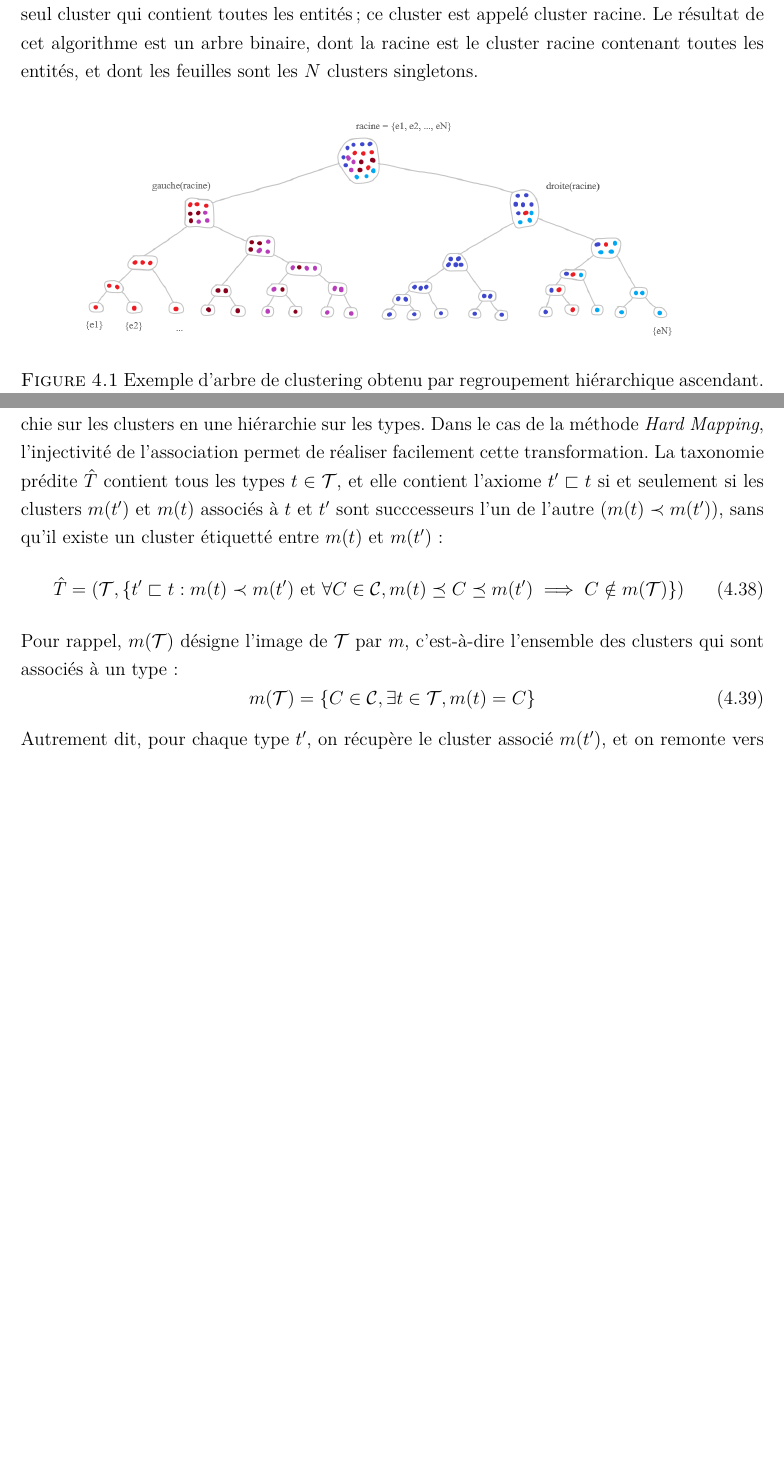
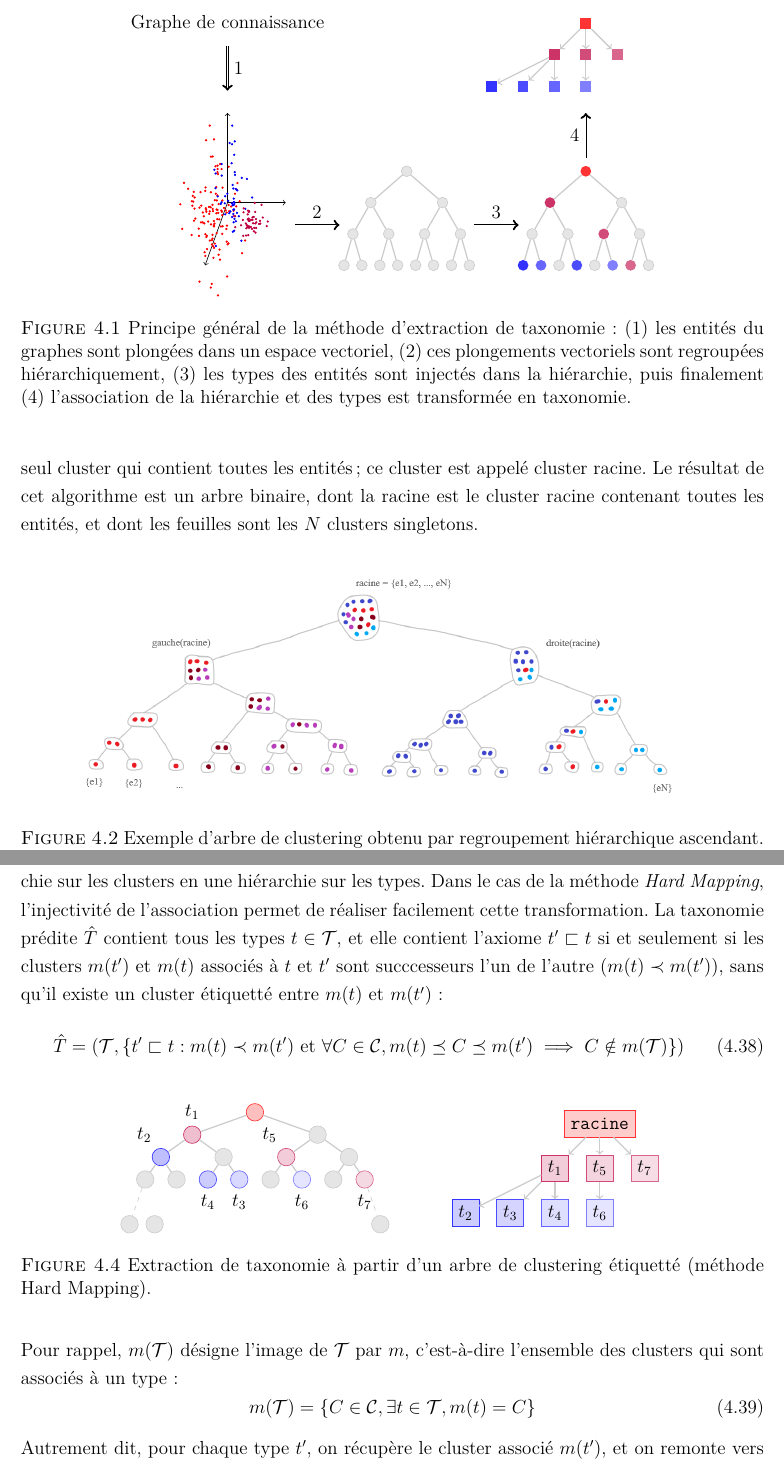
Before and after one commit to felix-martel/taxonomy-extraction-thesis, a LaTeX book (Document.tex, which reads 7-Theme2.tex, fig/te-hm-extraction.tex, fig/te-summary.tex): two parts of pages 46 and 57 of 86 before the commit and two parts of pages 46 and 57 of 85 after it, joined at a grey line, cut at the place of the change, the shorter picture padded with empty space. Compiled offline with pdfLaTeX; TikZ figures are drawn from their code, not taken from saved files.

Commit message:
Add figures for tax. extraction

```diff
--- a/7-Theme2.tex
+++ b/7-Theme2.tex
@@ -26,6 +26,13 @@ Relâcher cette contrainte : donne accès au graphe complet, et pas seulement au
 Dans le problème de l'extraction de taxonomie, on est amené à manipuler des données sur deux plans : le premier est celui des types (\dbo{Person}, \dbo{Athlete}, \dbo{Artist}, \ldots) reliés entre eux par des liens de subsumption (par exemple, $\dbo{Athlete} \sqsubset \dbo{Person}$); le second est celui des instances et des groupes d'instances, dans lequel on dispose de liens de proximité entre instances, grâce aux plongements vectoriels, et de liens d'inclusion entre groupes d'instance. Ces deux plans sont liés : le pendant dans le plan des instances de l'axiome $\dbo{Athlete} \sqsubset \dbo{Person}$ est l'affirmation «le groupe des athlètes est inclus dans le groupe des personnes».
 
 Si l'on dispose d'une taxonomie, on peut naturellement déduire une hiérarchie sur les groupes d'entités : ainsi, les entités de type \dbo{Agent} peuvent être divisées en deux sous-groupes, celui des \dbo{Organisation} et celui des \dbo{Person}; les entités de ce dernier groupe peuvent à leur tour être divisées en plusieurs sous-groupes (\dbo{Athlete}, \dbo{Artist}, etc.). Inversement, les plongements vectoriels d'entités fournissent un moyen pour créer une hiérarchie sur les groupes d'entités : il suffit pour cela d'appliquer un algorithme de regroupement hiérarchique sur ces plongements. Un tel algorithme regroupe les plongements en groupes, sur la base de leur proximité géométrique; on obtient une division des plongements en groupes géométriquement similaires, eux-même divisés en sous-groupes, et ainsi de suite. L'idée de notre méthode est d'utiliser cette hiérarchie sur les groupes pour induire une hiérarchie sur les types, autrement dit une taxonomie.
+
+\begin{figure}[h]
+    \centering
+    \input{fig/te-summary}
+    \caption[Principe général de l'extraction de taxonomie]{Principe général de la méthode d'extraction de taxonomie : (1) les entités du graphes sont plongées dans un espace vectoriel, (2) ces plongements vectoriels sont regroupées hiérarchiquement, (3) les types des entités sont injectés dans la hiérarchie, puis finalement (4) l'association de la hiérarchie et des types est transformée en taxonomie.}
+    \label{fig:te-summary}
+\end{figure}
 
 La méthode proposée ici se résume donc en trois étapes : d'abord, on effectue un regroupement hiérarchique des plongements vectoriels afin d'extraire un arbre de clustering, c'est-à-dire une hiérarchie sur les groupes d'entités (section \ref{subsec:te-clustering}); ensuite, les types des entités sont injectés dans cet arbre de clustering (section \ref{subsec:te-mapping}); enfin, une taxonomie est extraite en combinant les types et la structure d'arbre (section \ref{subsec:te-taxconstruction}).
 
@@ -409,8 +416,17 @@ Une fois les types associés aux clusters, la taxonomie est construite en transf
     \Tpred = (\cal{T}, \{t' \sqsubset t : m(t) \prec m(t') \text{ et } \forall C \in \cal{C}, m(t) \preceq C \preceq m(t') \implies C \notin m(\cal{T}) \})
     \label{eq:te-extract-tax-from-mapping}
 \end{equation}
+
+\begin{figure}[h]
+    \centering
+    \input{fig/te-hm-extraction}
+    \caption[Extraction de taxonomie selon la méthode Hard Mapping]{Extraction de taxonomie à partir d'un arbre de clustering étiquetté (méthode Hard Mapping).}
+    \label{fig:te-hm-extraction}
+\end{figure}
+
+
 Pour rappel, $m(\cal{T})$ désigne l'image de $\cal{T}$ par $m$, c'est-à-dire l'ensemble des clusters qui sont associés à un type :
 \begin{equation}
     m(\cal{T}) = \{ C \in \cal{C}, \exists t \in \cal{T}, m(t) = C \}
 \end{equation}
-Autrement dit, pour chaque type $t'$, on récupère le cluster associé $m(t')$, et on remonte vers la racine en cherchant le premier prédecesseur de $m(t')$ qui soit associé à un type. Si un tel prédecesseur $m(t)$ existe, on ajoute à $\Tpred$ l'axiome de subsumption $t' \sqsubset t$.
+Autrement dit, pour chaque type $t'$, on récupère le cluster associé $m(t')$, et on remonte vers la racine en cherchant le premier prédecesseur de $m(t')$ qui soit associé à un type. Si un tel prédecesseur $m(t)$ existe, on ajoute à $\Tpred$ l'axiome de subsumption $t' \sqsubset t$. Ce processus est décrit à la figure \ref{fig:te-hm-extraction}.
--- /dev/null
+++ b/fig/te-hm-extraction.tex
@@ -0,0 +1,96 @@
+\begin{tikzpicture}
+    [
+    cnode/.style={draw=gray!40,fill=gray!20,minimum width=0.2mm,circle},
+    colnode/.style={draw=red!80,fill=red!40,minimum width=0.2mm,circle},
+    cline/.style={gray!40,thick},
+    rnode/.style={draw=gray!40,fill=gray!20,minimum width=6mm, minimum height=6mm, rectangle},
+    recnode/.style={fill=#1,minimum width=0.2mm,circle},
+    r1node/.style={draw=#1!80,fill=#1!25,minimum width=0.2mm,circle},
+    r2node/.style={draw=#1!70,fill=#1!20,minimum width=0.2mm,circle},
+    r3node/.style={draw=#1!60,fill=#1!15,minimum width=0.2mm,circle},
+    r4node/.style={draw=#1!50,fill=#1!10,minimum width=0.2mm,circle},
+    t1node/.style={draw=#1!80,fill=#1!20,minimum width=6mm, minimum height=6mm, rectangle},
+    t2node/.style={draw=#1!70,fill=#1!17,minimum width=6mm, minimum height=6mm, rectangle},
+    t3node/.style={draw=#1!60,fill=#1!13,minimum width=6mm, minimum height=6mm, rectangle},
+    t4node/.style={draw=#1!50,fill=#1!10,minimum width=6mm, minimum height=6mm, rectangle},
+    ]
+
+    %
+    % CLUSTERING TREE
+    %
+
+    \def\stepx{0.7};
+    \def\stepy{0.5};
+
+    \node[r3node=blue, label=270:$t_3$] (000) at (-0.5*\stepx,-2*\stepy) {};
+    \node[r2node=blue, label=270:$t_4$] (001) at (-1.5*\stepx,-2*\stepy) {};
+    \node[cnode] (010) at (-2.5*\stepx,-2*\stepy) {};
+    \node[cnode] (011) at (-3.5*\stepx,-2*\stepy) {};
+    \node[cnode] (100) at (0.5*\stepx,-2*\stepy) {};
+    \node[r4node=blue, label=270:$t_6$] (101) at (1.5*\stepx,-2*\stepy) {};
+    \node[cnode] (110) at (2.5*\stepx,-2*\stepy) {};
+    \node[r3node=purple, label=270:$t_7$] (111) at (3.5*\stepx,-2*\stepy) {};
+
+    \node[r1node=blue, label=110:$t_2$] (00) at (-3*\stepx,-\stepy) {};
+    \node[cnode] (01) at (-1*\stepx,-\stepy) {};
+    \node[r2node=purple, label=110:$t_5$] (10) at (1*\stepx,-\stepy) {};
+    \node[cnode] (11) at (3*\stepx,-\stepy) {};
+
+    \node[r1node=purple, label=90:$t_1$] (0) at (-2*\stepx,0*\stepy) {};
+    \node[cnode] (1) at (2*\stepx,0*\stepy) {};
+
+    \node[r1node=red] (root) at (0,\stepy) {};
+
+
+    \def\minx{-5.5*\stepx};
+
+    \node[cnode] (t1) at (-4*\stepx,-4*\stepy) {};
+    \node[cnode] (t2) at (-3.2*\stepx,-4*\stepy) {};
+    \node[cnode] (tn) at (4*\stepx,-4*\stepy) {};
+
+    \draw[cline] (root) -- (0) {};
+    \draw[cline] (root) -- (1) {};
+
+    \draw[cline] (00) -- (0) {};
+    \draw[cline] (10) -- (1) {};
+    \draw[cline] (01) -- (0) {};
+    \draw[cline] (11) -- (1) {};
+
+    \draw[cline] (01) -- (000) {};
+    \draw[cline] (01) -- (001) {};
+    \draw[cline] (00) -- (010) {};
+    \draw[cline] (00) -- (011) {};
+    \draw[cline] (10) -- (100) {};
+    \draw[cline] (10) -- (101) {};
+    \draw[cline] (11) -- (110) {};
+    \draw[cline] (11) -- (111) {};
+
+    \draw[dashed,gray!40] (011) -- (t1) {};
+    \draw[dashed,gray!40] (111) -- (tn) {};
+
+    %
+    % EXTRACTED TAXONOMY
+    %
+
+    \def\offsety{0.5*\stepy}; %-6*\stepy};
+    \def\offsetx{11*\stepx};
+
+    \node[t1node=red] (l11) at (0+\offsetx, \offsety) {\texttt{racine}};
+
+    \node[t1node=purple] (l21) at (-1+\offsetx, \offsety-1) {$t_1$};
+    \node[t2node=purple] (l22) at (0+\offsetx, \offsety-1) {$t_5$};
+    \node[t3node=purple] (l23) at (1+\offsetx, \offsety-1) {$t_7$};
+
+    \node[t1node=blue] (l31) at (-3 + \offsetx, \offsety-2) {$t_2$};
+    \node[t2node=blue] (l32) at (-2 + \offsetx, \offsety-2) {$t_3$};
+    \node[t3node=blue] (l33) at (-1 + \offsetx, \offsety-2) {$t_4$};
+    \node[t4node=blue] (l34) at  (0 + \offsetx, \offsety-2) {$t_6$};
+
+    \draw[->, gray!40, thick] (l11) -- (l21) {};
+    \draw[->, gray!40, thick] (l11) -- (l22) {};
+    \draw[->, gray!40, thick] (l11) -- (l23) {};
+    \draw[->, gray!40, thick] (l21) -- (l31) {};
+    \draw[->, gray!40, thick] (l21) -- (l32) {};
+    \draw[->, gray!40, thick] (l21) -- (l33) {};
+    \draw[->, gray!40, thick] (l22) -- (l34) {};
+    \end{tikzpicture}
--- /dev/null
+++ b/fig/te-summary.tex
@@ -0,0 +1,142 @@
+\begin{tikzpicture}
+[   cnode/.style={draw=gray!40,fill=gray!20, minimum width=3mm, circle,inner sep=0.06, scale=0.8},
+    colnode/.style={fill=#1,minimum width=3mm,circle,inner sep=0.06, scale=0.8},
+    rnode/.style={draw=#1!40,fill=#1!20,minimum width=6mm, minimum height=6mm, rectangle},
+    cline/.style={gray!40,thick},
+    recnode/.style={fill=#1,minimum width=3mm, minimum height=3mm, rectangle, scale=0.8}
+]
+
+%
+%\node at (0, 4.5) {Input Data};
+\node at (0, 4) {Graphe de connaissance};
+%\node at (0, 4) {$\{(e_i, t_i)\}$};
+
+\draw [->] (0, 0) -- (0, 2);
+\draw [->] (0, 0) -- (1.3, 0);
+\draw [->] (0, 0) -- (-0.5, -1.4);
+
+\draw [red] plot [only marks, draw=red, mark=*, mark size=0.5, domain=0:2, samples=120] ({2*(rnd-0.5)*rnd-0.3},{4*(rnd-0.5)*rnd-0.2});
+
+\draw [blue] plot [only marks, draw=red, mark=*, mark size=0.5, domain=0:2, samples=50] ({(rnd-0.5)*rnd+0.1},{4*(rnd-0.5)*rnd+0.1});
+
+\draw [purple] plot [only marks, draw=red, mark=*, mark size=0.5, domain=0:2, samples=50] ({1*(rnd-0.5)*rnd+0.5},{1*(rnd-0.5)*rnd-0.4});
+
+%\node [red] at (-1.5, -1.5) {$t_1$};
+%\node [blue] at (1.7, 1) {$t_2$};
+%\node [purple] at (1.5, -1.5) {$t_3$};
+
+    \draw[->, double] (0, 3.5) to[right] node {1} (0, 2.5);
+    \draw[->, double] (1.5, -0.5) to[above] node {2} (2.5, -0.5);
+    \draw[->, double] (5.5, -0.5) to[above] node {3} (6.5, -0.5);
+    \draw[->, double] (8, 1) to[left] node {4} (8, 2);
+
+    % CLUSTERING %
+    \def\offsetxa{4};
+    \def\stepx{0.4};
+    \def\stepy{0.7};
+
+    \node[cnode] (000) at (-0.5*\stepx+\offsetxa,-2*\stepy) {};
+    \node[cnode] (001) at (-1.5*\stepx+\offsetxa,-2*\stepy) {};
+    \node[cnode] (010) at (-2.5*\stepx+\offsetxa,-2*\stepy) {};
+    \node[cnode] (011) at (-3.5*\stepx+\offsetxa,-2*\stepy) {};
+    \node[cnode] (100) at (0.5*\stepx+\offsetxa,-2*\stepy) {};
+    \node[cnode] (101) at (1.5*\stepx+\offsetxa,-2*\stepy) {};
+    \node[cnode] (110) at (2.5*\stepx+\offsetxa,-2*\stepy) {};
+    \node[cnode] (111) at (3.5*\stepx+\offsetxa,-2*\stepy) {};
+
+    \node[cnode] (00) at (-3*\stepx+\offsetxa,-\stepy) {};
+    \node[cnode] (01) at (-1*\stepx+\offsetxa,-\stepy) {};
+    \node[cnode] (10) at (1*\stepx+\offsetxa,-\stepy) {};
+    \node[cnode] (11) at (3*\stepx+\offsetxa,-\stepy) {};
+
+    \node[cnode] (0) at (-2*\stepx+\offsetxa,0*\stepy) {};
+    \node[cnode] (1) at (2*\stepx+\offsetxa,0*\stepy) {};
+
+    \node[cnode] (root) at (\offsetxa,\stepy) {};
+
+    \draw[cline] (root) -- (0) {};
+    \draw[cline] (root) -- (1) {};
+
+    \draw[cline] (00) -- (0) {};
+    \draw[cline] (10) -- (1) {};
+    \draw[cline] (01) -- (0) {};
+    \draw[cline] (11) -- (1) {};
+
+    \draw[cline] (01) -- (000) {};
+    \draw[cline] (01) -- (001) {};
+    \draw[cline] (00) -- (010) {};
+    \draw[cline] (00) -- (011) {};
+    \draw[cline] (10) -- (100) {};
+    \draw[cline] (10) -- (101) {};
+    \draw[cline] (11) -- (110) {};
+    \draw[cline] (11) -- (111) {};
+
+    % CLUSTERING 2 %
+    \def\offsetxc{\offsetxa+4};
+    \def\stepx{0.4};
+    \def\stepy{0.7};
+
+    \node[colnode=blue!70] (000) at (-0.5*\stepx+\offsetxc,-2*\stepy) {};
+    \node[cnode] (001) at (-1.5*\stepx+\offsetxc,-2*\stepy) {};
+    \node[colnode=blue!60] (010) at (-2.5*\stepx+\offsetxc,-2*\stepy) {};
+    \node[colnode=blue!80] (011) at (-3.5*\stepx+\offsetxc,-2*\stepy) {};
+    \node[cnode] (100) at (0.5*\stepx+\offsetxc,-2*\stepy) {};
+    \node[colnode=blue!50] (101) at (1.5*\stepx+\offsetxc,-2*\stepy) {};
+    \node[colnode=purple!60] (110) at (2.5*\stepx+\offsetxc,-2*\stepy) {};
+    \node[cnode] (111) at (3.5*\stepx+\offsetxc,-2*\stepy) {};
+
+    \node[cnode] (00) at (-3*\stepx+\offsetxc,-\stepy) {};
+    \node[cnode] (01) at (-1*\stepx+\offsetxc,-\stepy) {};
+    \node[colnode=purple!70] (10) at (1*\stepx+\offsetxc,-\stepy) {};
+    \node[cnode] (11) at (3*\stepx+\offsetxc,-\stepy) {};
+
+    \node[colnode=purple!80] (0) at (-2*\stepx+\offsetxc,0*\stepy) {};
+    \node[cnode] (1) at (2*\stepx+\offsetxc,0*\stepy) {};
+
+    \node[colnode=red!80] (root) at (\offsetxc,\stepy) {};
+
+    \draw[cline] (root) -- (0) {};
+    \draw[cline] (root) -- (1) {};
+
+    \draw[cline] (00) -- (0) {};
+    \draw[cline] (10) -- (1) {};
+    \draw[cline] (01) -- (0) {};
+    \draw[cline] (11) -- (1) {};
+
+    \draw[cline] (01) -- (000) {};
+    \draw[cline] (01) -- (001) {};
+    \draw[cline] (00) -- (010) {};
+    \draw[cline] (00) -- (011) {};
+    \draw[cline] (10) -- (100) {};
+    \draw[cline] (10) -- (101) {};
+    \draw[cline] (11) -- (110) {};
+    \draw[cline] (11) -- (111) {};
+
+%\node at (4, 0) {\Large $\Longrightarrow$};
+
+% TAXONOMY
+    \def\offsety{4};
+    \def\offsetxtaxo{\offsetxc};
+
+    \def\skipx{0.7};
+    \def\skipy{0.7};
+
+    \node[recnode=red!80] (l11) at (\offsetxtaxo, \offsety) {};
+
+    \node[recnode=purple!80] (l21) at (-1*\skipx+\offsetxtaxo, \offsety-1*\skipy) {};
+    \node[recnode=purple!70] (l22) at (\offsetxtaxo, \offsety-1*\skipy) {};
+    \node[recnode=purple!60] (l23) at (1*\skipx+\offsetxtaxo, \offsety-1*\skipy) {};
+
+    \node[recnode=blue!80] (l31) at (-3*\skipx+\offsetxtaxo, \offsety-2*\skipy) {};
+    \node[recnode=blue!70] (l32) at (-2*\skipx+\offsetxtaxo, \offsety-2*\skipy) {};
+    \node[recnode=blue!60] (l33) at (-1*\skipx+\offsetxtaxo, \offsety-2*\skipy) {};
+    \node[recnode=blue!50] (l34) at (\offsetxtaxo, \offsety-2*\skipy) {};
+
+    \draw[->, gray!40, thick] (l11) -- (l21) {};
+    \draw[->, gray!40, thick] (l11) -- (l22) {};
+    \draw[->, gray!40, thick] (l11) -- (l23) {};
+    \draw[->, gray!40, thick] (l21) -- (l31) {};
+    \draw[->, gray!40, thick] (l21) -- (l32) {};
+    \draw[->, gray!40, thick] (l21) -- (l33) {};
+    \draw[->, gray!40, thick] (l22) -- (l34) {};
+\end{tikzpicture}
```
Also changed, not shown: 7-Theme2.tex (29 more changed lines).
